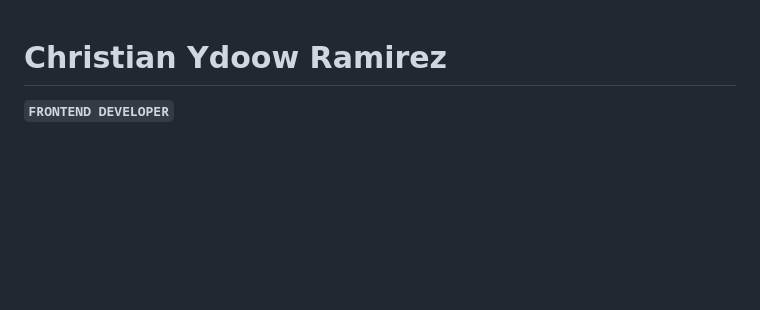
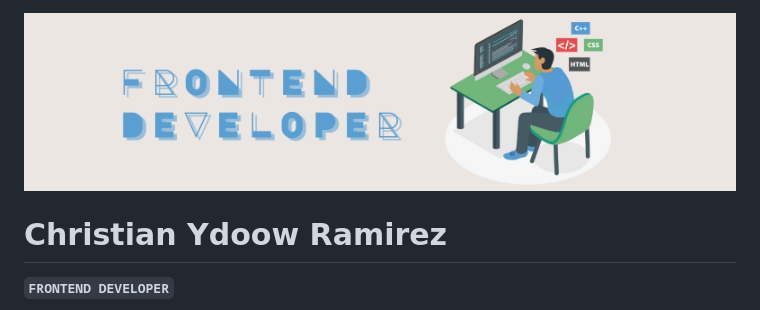
Before and after one commit to cybr2/cybr2, a Markdown page: README.md, the part around the change printed below. Rendered like a GitHub page; pictures changed too: assets/banner.png (added); blank space fills up the shorter version.

Commit message:
add banner

```diff
--- a/README.md
+++ b/README.md
@@ -1,3 +1,5 @@
+ <img alt="banner "  src="./assets/banner.png" />
+
 #  Christian Ydoow Ramirez
 
 **`FRONTEND DEVELOPER`**
```
Also changed, not shown: other parts of README.md (+8 -8 lines).
